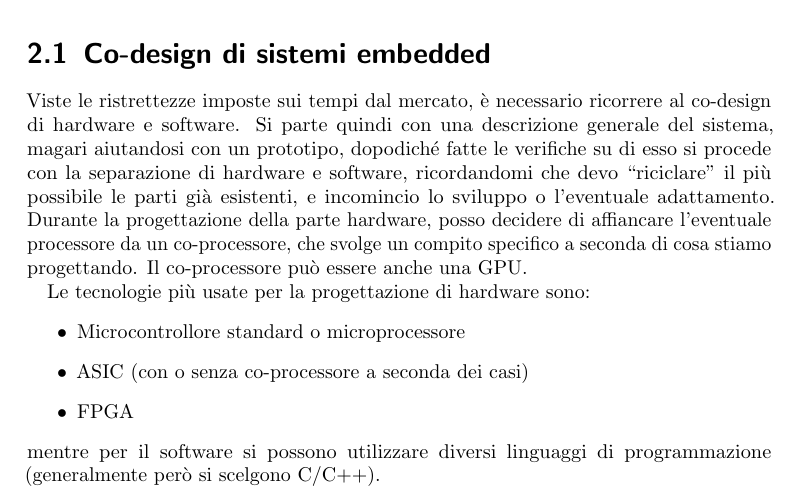
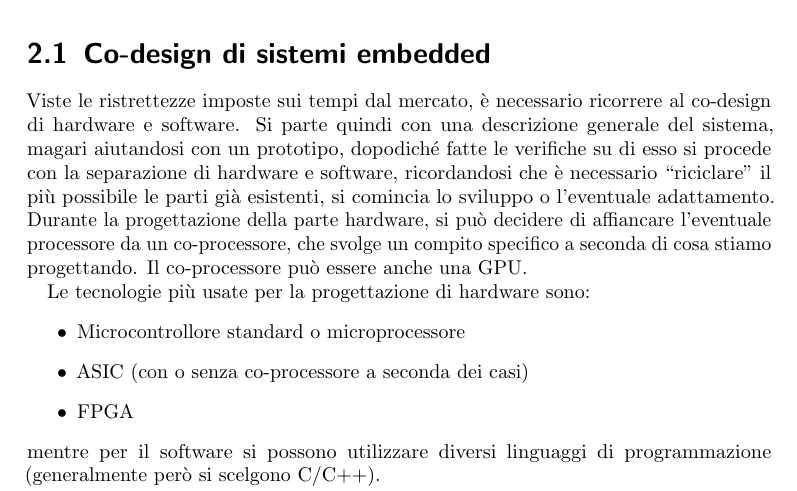
Before and after one commit to JackHack96/Appunti-PSE, a LaTeX book (pse.tex): part of page 6 of 13, cut so that both start at the same text. Compiled offline with pdfLaTeX.

Commit message:
Update pse.tex
modificate minuzie di forma

```diff
--- a/pse.tex
+++ b/pse.tex
@@ -160,8 +160,8 @@ sarebbe improponibile.
 \section{Co-design di sistemi embedded}
 Viste le ristrettezze imposte sui tempi dal mercato, è necessario ricorrere al co-design di hardware e software.
 Si parte quindi con una descrizione generale del sistema, magari aiutandosi con un prototipo, dopodiché fatte le verifiche su di esso si procede con la separazione di
-hardware e software, ricordandomi che devo ‘‘riciclare’’ il più possibile le parti già esistenti, e incomincio lo sviluppo o l'eventuale adattamento.
-Durante la progettazione della parte hardware, posso decidere di affiancare l'eventuale processore da un co-processore, che svolge un compito
+hardware e software, ricordandosi che è necessario ‘‘riciclare’’ il più possibile le parti già esistenti, si comincia lo sviluppo o l'eventuale adattamento.
+Durante la progettazione della parte hardware, si può decidere di affiancare l'eventuale processore da un co-processore, che svolge un compito
 specifico a seconda di cosa stiamo progettando. Il co-processore può essere anche una GPU.
 
 Le tecnologie più usate per la progettazione di hardware sono:
```
